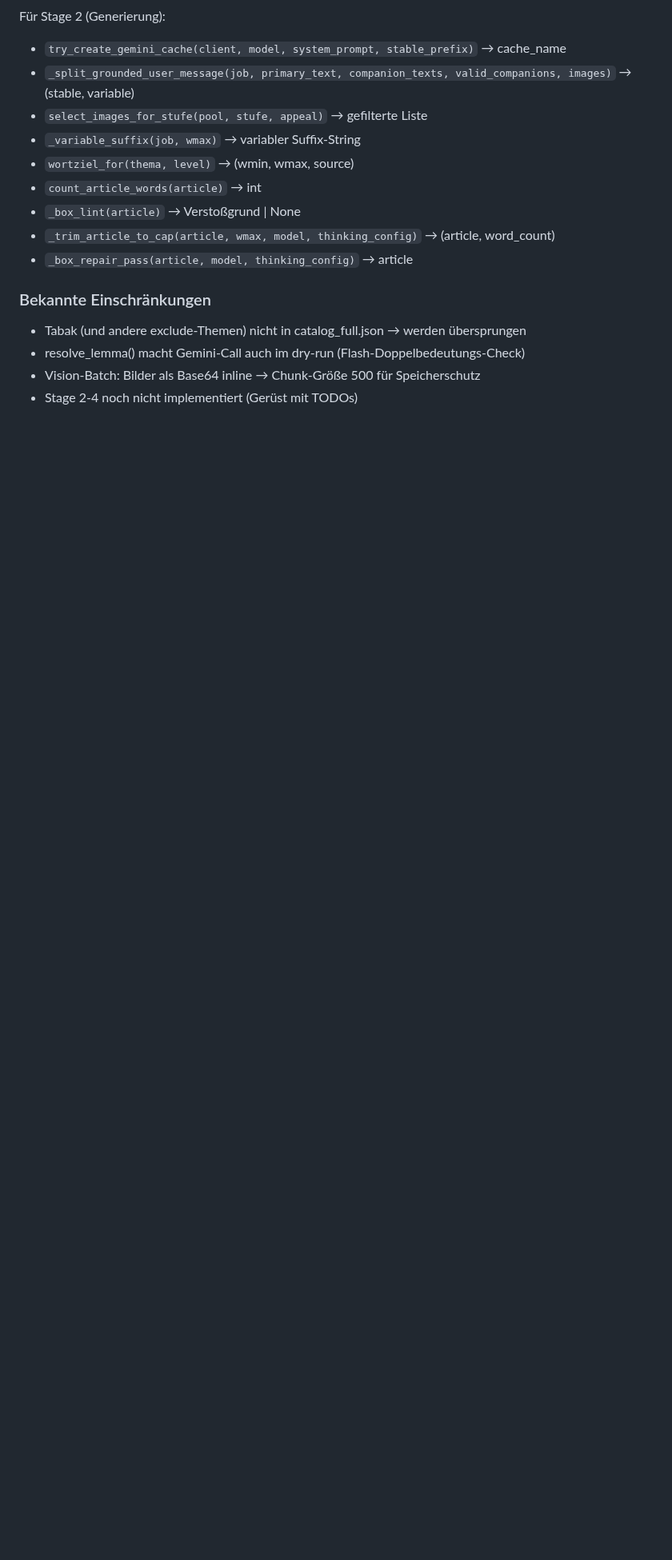
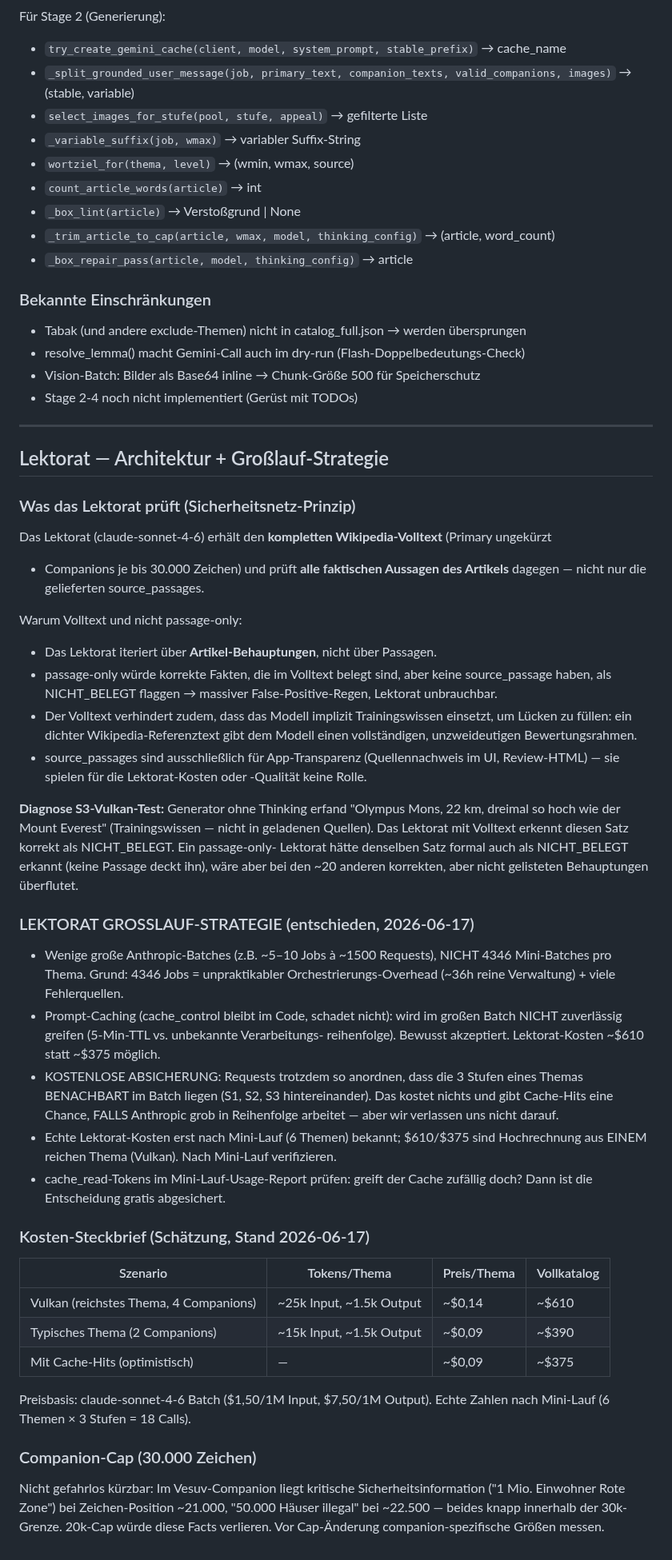
Before and after one commit to Vorlesefreund/wissensfreund, a Markdown page: scripts/WISSEN_PIPELINE_PRODUKTION.md, the part around the change. Shown at 80% size. Rendered like a GitHub page; blank space fills up the shorter version.

Commit message:
WISSEN_PIPELINE_PRODUKTION: Lektorat-Architektur + Grosslauf-Strategie dokumentiert
Volltext-Sicherheitsnetz begruendet, Grosslauf-Entscheidung festgehalten:
wenige grosse Batches, cache_control bleibt im Code, Themen-Reihenfolge als
kostenlose Absicherung, echte Kosten nach Mini-Lauf verifizieren.

Co-Authored-By: Claude Sonnet 4.6 <noreply@anthropic.com>

```diff
--- a/scripts/WISSEN_PIPELINE_PRODUKTION.md
+++ b/scripts/WISSEN_PIPELINE_PRODUKTION.md
@@ -258,3 +258,64 @@ Für Stage 2 (Generierung):
 - resolve_lemma() macht Gemini-Call auch im dry-run (Flash-Doppelbedeutungs-Check)
 - Vision-Batch: Bilder als Base64 inline → Chunk-Größe 500 für Speicherschutz
 - Stage 2-4 noch nicht implementiert (Gerüst mit TODOs)
+
+---
+
+## Lektorat — Architektur + Großlauf-Strategie
+
+### Was das Lektorat prüft (Sicherheitsnetz-Prinzip)
+
+Das Lektorat (claude-sonnet-4-6) erhält den **kompletten Wikipedia-Volltext** (Primary ungekürzt
++ Companions je bis 30.000 Zeichen) und prüft **alle faktischen Aussagen des Artikels** dagegen —
+nicht nur die gelieferten source_passages.
+
+Warum Volltext und nicht passage-only:
+- Das Lektorat iteriert über **Artikel-Behauptungen**, nicht über Passagen.
+- passage-only würde korrekte Fakten, die im Volltext belegt sind, aber keine source_passage
+  haben, als NICHT_BELEGT flaggen → massiver False-Positive-Regen, Lektorat unbrauchbar.
+- Der Volltext verhindert zudem, dass das Modell implizit Trainingswissen einsetzt,
+  um Lücken zu füllen: ein dichter Wikipedia-Referenztext gibt dem Modell einen
+  vollständigen, unzweideutigen Bewertungsrahmen.
+- source_passages sind ausschließlich für App-Transparenz (Quellennachweis im UI,
+  Review-HTML) — sie spielen für die Lektorat-Kosten oder -Qualität keine Rolle.
+
+**Diagnose S3-Vulkan-Test:** Generator ohne Thinking erfand "Olympus Mons, 22 km,
+dreimal so hoch wie der Mount Everest" (Trainingswissen — nicht in geladenen Quellen).
+Das Lektorat mit Volltext erkennt diesen Satz korrekt als NICHT_BELEGT. Ein passage-only-
+Lektorat hätte denselben Satz formal auch als NICHT_BELEGT erkannt (keine Passage deckt ihn),
+wäre aber bei den ~20 anderen korrekten, aber nicht gelisteten Behauptungen überflutet.
+
+### LEKTORAT GROSSLAUF-STRATEGIE (entschieden, 2026-06-17)
+
+- Wenige große Anthropic-Batches (z.B. ~5–10 Jobs à ~1500 Requests), NICHT
+  4346 Mini-Batches pro Thema. Grund: 4346 Jobs = unpraktikabler
+  Orchestrierungs-Overhead (~36h reine Verwaltung) + viele Fehlerquellen.
+- Prompt-Caching (cache_control bleibt im Code, schadet nicht): wird im großen
+  Batch NICHT zuverlässig greifen (5-Min-TTL vs. unbekannte Verarbeitungs-
+  reihenfolge). Bewusst akzeptiert. Lektorat-Kosten ~$610 statt ~$375 möglich.
+- KOSTENLOSE ABSICHERUNG: Requests trotzdem so anordnen, dass die 3 Stufen
+  eines Themas BENACHBART im Batch liegen (S1, S2, S3 hintereinander). Das kostet
+  nichts und gibt Cache-Hits eine Chance, FALLS Anthropic grob in Reihenfolge
+  arbeitet — aber wir verlassen uns nicht darauf.
+- Echte Lektorat-Kosten erst nach Mini-Lauf (6 Themen) bekannt; $610/$375 sind
+  Hochrechnung aus EINEM reichen Thema (Vulkan). Nach Mini-Lauf verifizieren.
+- cache_read-Tokens im Mini-Lauf-Usage-Report prüfen: greift der Cache
+  zufällig doch? Dann ist die Entscheidung gratis abgesichert.
+
+### Kosten-Steckbrief (Schätzung, Stand 2026-06-17)
+
+| Szenario | Tokens/Thema | Preis/Thema | Vollkatalog |
+|---|---|---|---|
+| Vulkan (reichstes Thema, 4 Companions) | ~25k Input, ~1.5k Output | ~$0,14 | ~$610 |
+| Typisches Thema (2 Companions) | ~15k Input, ~1.5k Output | ~$0,09 | ~$390 |
+| Mit Cache-Hits (optimistisch) | — | ~$0,09 | ~$375 |
+
+Preisbasis: claude-sonnet-4-6 Batch ($1,50/1M Input, $7,50/1M Output).
+Echte Zahlen nach Mini-Lauf (6 Themen × 3 Stufen = 18 Calls).
+
+### Companion-Cap (30.000 Zeichen)
+
+Nicht gefahrlos kürzbar: Im Vesuv-Companion liegt kritische Sicherheitsinformation
+("1 Mio. Einwohner Rote Zone") bei Zeichen-Position ~21.000, "50.000 Häuser illegal"
+bei ~22.500 — beides knapp innerhalb der 30k-Grenze. 20k-Cap würde diese Facts verlieren.
+Vor Cap-Änderung companion-spezifische Größen messen.
```
Also changed, not shown: STATUS.md (+1 -1 lines).
